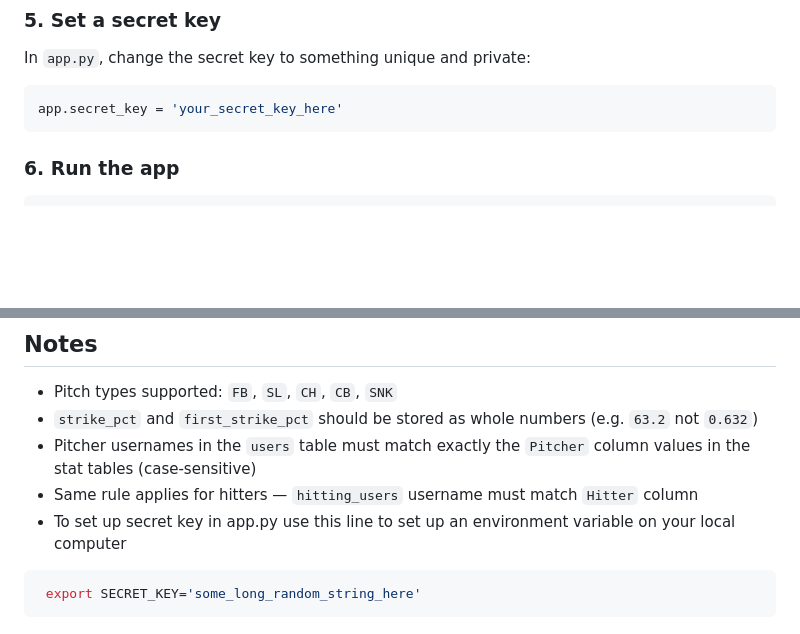
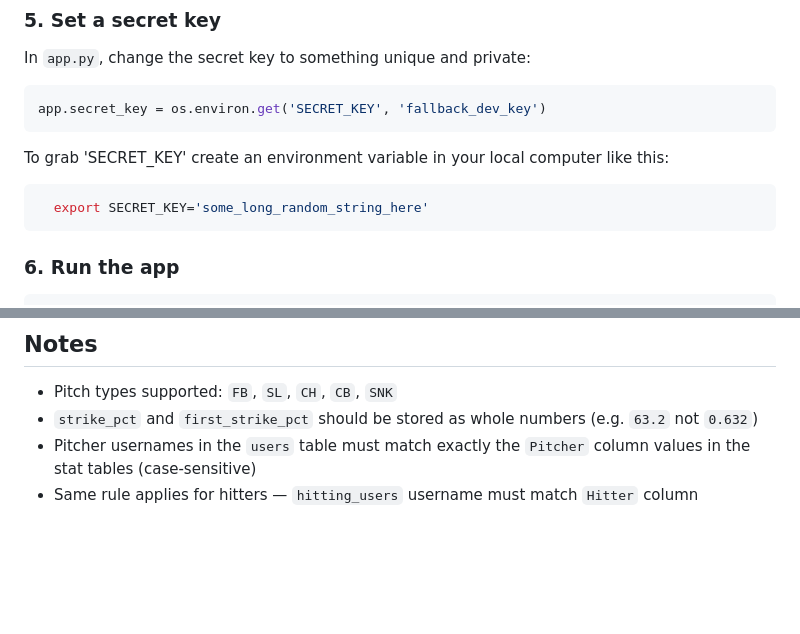
Before and after one commit to corinnefog/Portal-players, a Markdown page: README.md, 2 parts joined by grey strips. Rendered like a GitHub page; blank space fills up the shorter version.

Commit message:
Revise secret key setup instructions in README
Updated instructions for setting the secret key in app.py and removed redundant information.

````diff
--- a/README.md
+++ b/README.md
@@ -116,7 +116,12 @@ conn.close()
 In `app.py`, change the secret key to something unique and private:
 
 ```python
-app.secret_key = 'your_secret_key_here'
+app.secret_key = os.environ.get('SECRET_KEY', 'fallback_dev_key')
+```
+To grab 'SECRET_KEY' create an environment variable in your local computer like this:
+
+```bash
+  export SECRET_KEY='some_long_random_string_here'
 ```
 
 ### 6. Run the app
@@ -139,7 +144,3 @@ Then open `http://127.0.0.1:5000` in your browser.
 - Pitcher usernames in the `users` table must match exactly the `Pitcher`
   column values in the stat tables (case-sensitive)
 - Same rule applies for hitters — `hitting_users` username must match `Hitter` column
-- To set up secret key in app.py use this line to set up an environment variable on your local computer
- ```bash
-  export SECRET_KEY='some_long_random_string_here'
-  ```
````
